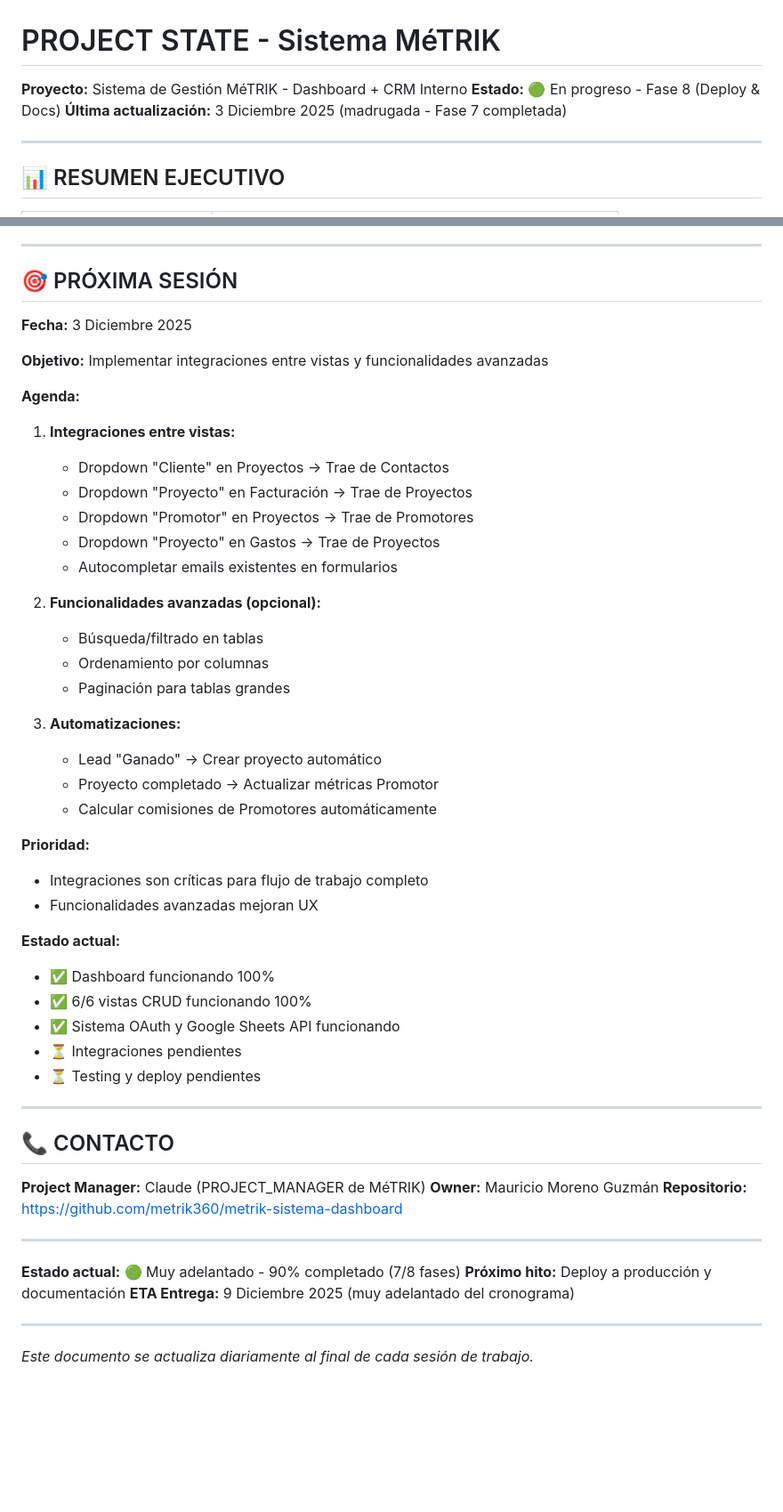
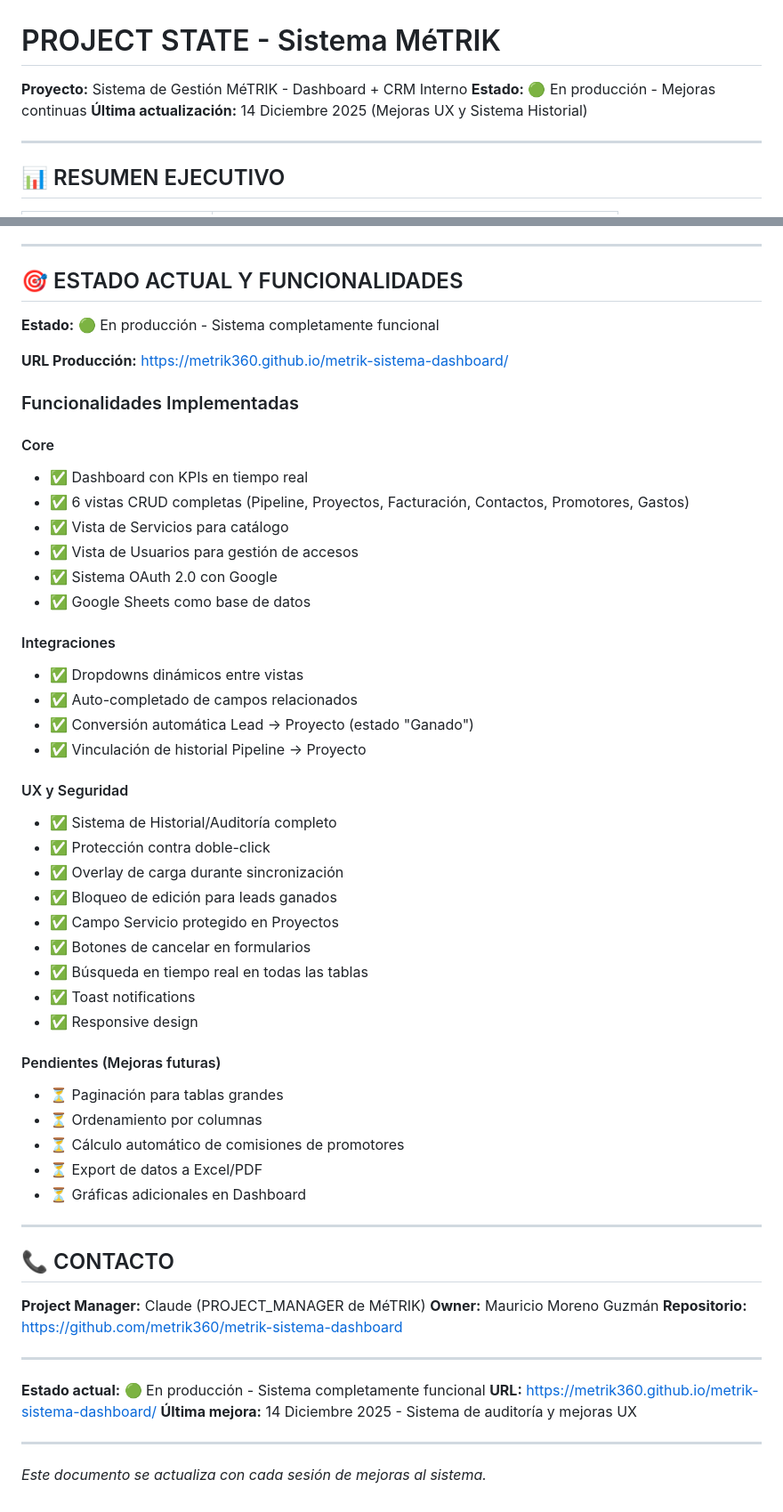
Before and after one commit to metrik360/metrik-sistema-dashboard, a Markdown page: PROJECT_STATE.md, 2 parts joined by grey strips. Shown at 89% size. Drawn GitHub-style; blank space fills up the shorter version.

```diff
--- a/PROJECT_STATE.md
+++ b/PROJECT_STATE.md
@@ -1,8 +1,8 @@
 # PROJECT STATE - Sistema MéTRIK
 
 **Proyecto:** Sistema de Gestión MéTRIK - Dashboard + CRM Interno
-**Estado:** 🟢 En progreso - Fase 8 (Deploy & Docs)
-**Última actualización:** 3 Diciembre 2025 (madrugada - Fase 7 completada)
+**Estado:** 🟢 En producción - Mejoras continuas
+**Última actualización:** 14 Diciembre 2025 (Mejoras UX y Sistema Historial)
 
 ---
 
@@ -672,40 +773,45 @@
 
 ---
 
-## 🎯 PRÓXIMA SESIÓN
+## 🎯 ESTADO ACTUAL Y FUNCIONALIDADES
 
-**Fecha:** 3 Diciembre 2025
+**Estado:** 🟢 En producción - Sistema completamente funcional
 
-**Objetivo:** Implementar integraciones entre vistas y funcionalidades avanzadas
+**URL Producción:** https://metrik360.github.io/metrik-sistema-dashboard/
 
-**Agenda:**
-1. **Integraciones entre vistas:**
-   - Dropdown "Cliente" en Proyectos → Trae de Contactos
-   - Dropdown "Proyecto" en Facturación → Trae de Proyectos
-   - Dropdown "Promotor" en Proyectos → Trae de Promotores
-   - Dropdown "Proyecto" en Gastos → Trae de Proyectos
-   - Autocompletar emails existentes en formularios
+### Funcionalidades Implementadas
 
-2. **Funcionalidades avanzadas (opcional):**
-   - Búsqueda/filtrado en tablas
-   - Ordenamiento por columnas
-   - Paginación para tablas grandes
+#### Core
+- ✅ Dashboard con KPIs en tiempo real
+- ✅ 6 vistas CRUD completas (Pipeline, Proyectos, Facturación, Contactos, Promotores, Gastos)
+- ✅ Vista de Servicios para catálogo
+- ✅ Vista de Usuarios para gestión de accesos
+- ✅ Sistema OAuth 2.0 con Google
+- ✅ Google Sheets como base de datos
 
-3. **Automatizaciones:**
-   - Lead "Ganado" → Crear proyecto automático
-   - Proyecto completado → Actualizar métricas Promotor
-   - Calcular comisiones de Promotores automáticamente
+#### Integraciones
+- ✅ Dropdowns dinámicos entre vistas
+- ✅ Auto-completado de campos relacionados
+- ✅ Conversión automática Lead → Proyecto (estado "Ganado")
+- ✅ Vinculación de historial Pipeline → Proyecto
 
-**Prioridad:**
-- Integraciones son críticas para flujo de trabajo completo
-- Funcionalidades avanzadas mejoran UX
+#### UX y Seguridad
+- ✅ Sistema de Historial/Auditoría completo
+- ✅ Protección contra doble-click
+- ✅ Overlay de carga durante sincronización
+- ✅ Bloqueo de edición para leads ganados
+- ✅ Campo Servicio protegido en Proyectos
+- ✅ Botones de cancelar en formularios
+- ✅ Búsqueda en tiempo real en todas las tablas
+- ✅ Toast notifications
+- ✅ Responsive design
 
-**Estado actual:**
-- ✅ Dashboard funcionando 100%
-- ✅ 6/6 vistas CRUD funcionando 100%
-- ✅ Sistema OAuth y Google Sheets API funcionando
-- ⏳ Integraciones pendientes
-- ⏳ Testing y deploy pendientes
+#### Pendientes (Mejoras futuras)
+- ⏳ Paginación para tablas grandes
+- ⏳ Ordenamiento por columnas
+- ⏳ Cálculo automático de comisiones de promotores
+- ⏳ Export de datos a Excel/PDF
+- ⏳ Gráficas adicionales en Dashboard
 
 ---
 
@@ -717,10 +823,10 @@
 
 ---
 
-**Estado actual:** 🟢 Muy adelantado - 90% completado (7/8 fases)
-**Próximo hito:** Deploy a producción y documentación
-**ETA Entrega:** 9 Diciembre 2025 (muy adelantado del cronograma)
+**Estado actual:** 🟢 En producción - Sistema completamente funcional
+**URL:** https://metrik360.github.io/metrik-sistema-dashboard/
+**Última mejora:** 14 Diciembre 2025 - Sistema de auditoría y mejoras UX
 
 ---
 
-_Este documento se actualiza diariamente al final de cada sesión de trabajo._
+_Este documento se actualiza con cada sesión de mejoras al sistema._
```
Also changed, not shown: other parts of PROJECT_STATE.md (+102 -1 lines).
